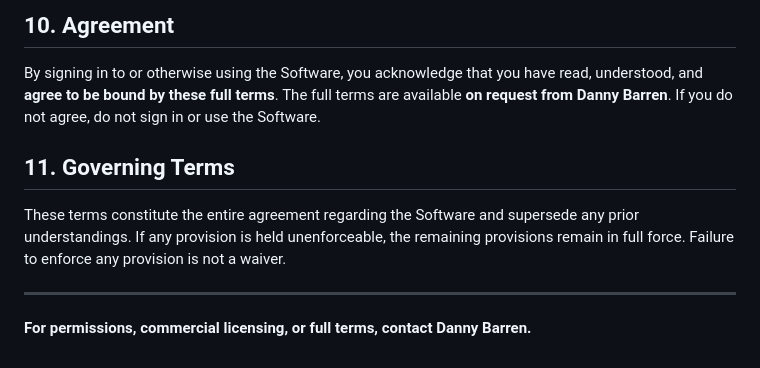
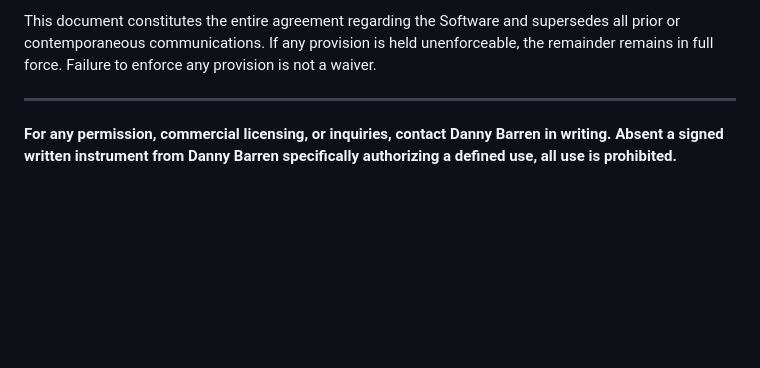
Before and after one commit to DannyBarren/report_automation, a Markdown page: LICENSE.md, the part around one of its changes. Rendered like a GitHub page; blank space fills up the shorter version.

```diff
--- a/LICENSE.md
+++ b/LICENSE.md
@@ -84,16 +56,6 @@ liability.
 
-## 10. Agreement
-
-By signing in to or otherwise using the Software, you acknowledge that you have read, understood,
-and **agree to be bound by these full terms**. The full terms are available **on request from
-Danny Barren**. If you do not agree, do not sign in or use the Software.
-
-## 11. Governing Terms
-
-These terms constitute the entire agreement regarding the Software and supersede any prior
-understandings. If any provision is held unenforceable, the remaining provisions remain in full
-force. Failure to enforce any provision is not a waiver.
+This document constitutes the entire agreement regarding the Software and supersedes all prior or contemporaneous communications. If any provision is held unenforceable, the remainder remains in full force. Failure to enforce any provision is not a waiver.
 
 ---
 
-**For permissions, commercial licensing, or full terms, contact Danny Barren.**
+**For any permission, commercial licensing, or inquiries, contact Danny Barren in writing. Absent a signed written instrument from Danny Barren specifically authorizing a defined use, all use is prohibited.**
```
Also changed, not shown: other parts of LICENSE.md (+30 -58 lines).
